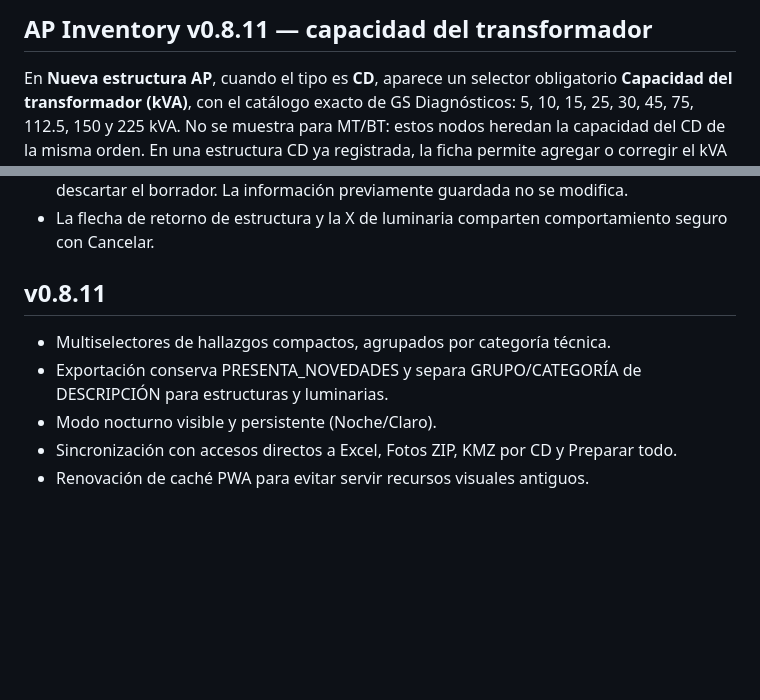
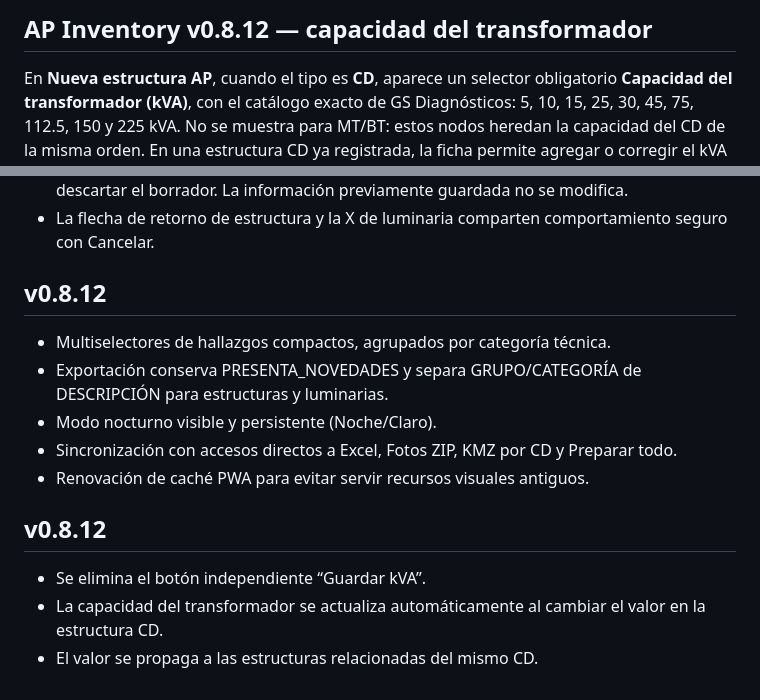
Before and after one commit to heididiazs1986-hash/Alumbrado-P-blico, a Markdown page: README.md, 2 parts joined by grey strips. Rendered like a GitHub page; blank space fills up the shorter version.

Commit message:
Documentar v0.8.12

```diff
--- a/README.md
+++ b/README.md
@@ -1,4 +1,4 @@
-## AP Inventory v0.8.11 — capacidad del transformador
+## AP Inventory v0.8.12 — capacidad del transformador
 
 En **Nueva estructura AP**, cuando el tipo es **CD**, aparece un selector obligatorio **Capacidad del transformador (kVA)**, con el catálogo exacto de GS Diagnósticos: 5, 10, 15, 25, 30, 45, 75, 112.5, 150 y 225 kVA. No se muestra para MT/BT: estos nodos heredan la capacidad del CD de la misma orden. En una estructura CD ya registrada, la ficha permite agregar o corregir el kVA y actualizar los nodos asociados sin borrar datos.
 
@@ -69,9 +69,15 @@ La hoja **ESTRUCTURAS** agrega la columna `CAPACIDAD_TRANSFORMADOR_KVA`. El KMZ
 - La flecha de retorno de estructura y la X de luminaria comparten comportamiento seguro con Cancelar.
 
 
-## v0.8.11
+## v0.8.12
 - Multiselectores de hallazgos compactos, agrupados por categoría técnica.
 - Exportación conserva PRESENTA_NOVEDADES y separa GRUPO/CATEGORÍA de DESCRIPCIÓN para estructuras y luminarias.
 - Modo nocturno visible y persistente (Noche/Claro).
 - Sincronización con accesos directos a Excel, Fotos ZIP, KMZ por CD y Preparar todo.
 - Renovación de caché PWA para evitar servir recursos visuales antiguos.
+
+
+## v0.8.12
+- Se elimina el botón independiente “Guardar kVA”.
+- La capacidad del transformador se actualiza automáticamente al cambiar el valor en la estructura CD.
+- El valor se propaga a las estructuras relacionadas del mismo CD.
```
